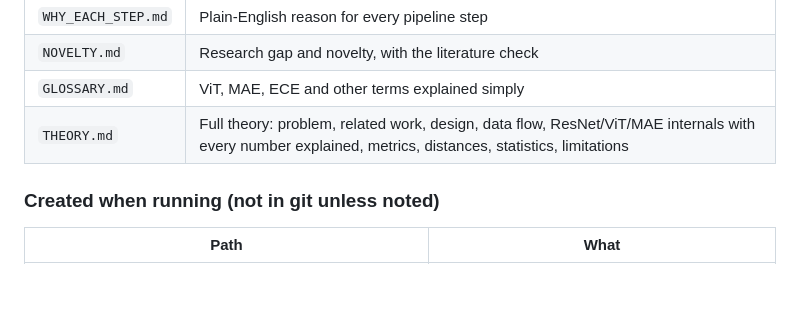
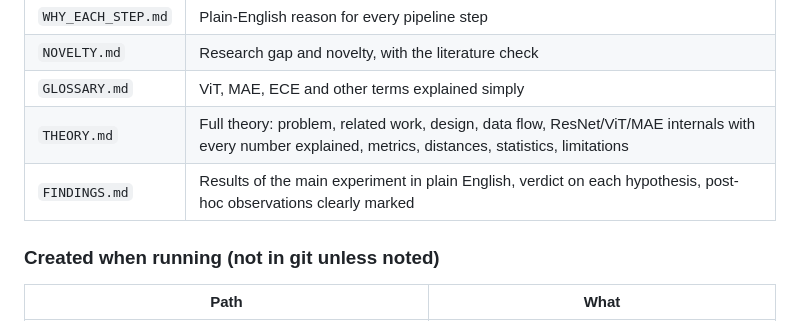
Before and after one commit to namratapathak0410-pixel/Label-Efficient-Representation-Learning-SSL, a Markdown page: mae-crossover/docs/FILES.md, the part around the change. Rendered like a GitHub page; blank space fills up the shorter version.

```diff
--- a/mae-crossover/docs/FILES.md
+++ b/mae-crossover/docs/FILES.md
@@ -46,6 +46,7 @@
 | `NOVELTY.md` | Research gap and novelty, with the literature check |
 | `GLOSSARY.md` | ViT, MAE, ECE and other terms explained simply |
 | `THEORY.md` | Full theory: problem, related work, design, data flow, ResNet/ViT/MAE internals with every number explained, metrics, distances, statistics, limitations |
+| `FINDINGS.md` | Results of the main experiment in plain English, verdict on each hypothesis, post-hoc observations clearly marked |
 
 ### Created when running (not in git unless noted)
 | Path | What |
```
Also changed, not shown: mae-crossover/docs/FINDINGS.md (added, +71 -0 lines), mae-crossover/docs/PROGRESS_LOG.md (+16 -4 lines).
